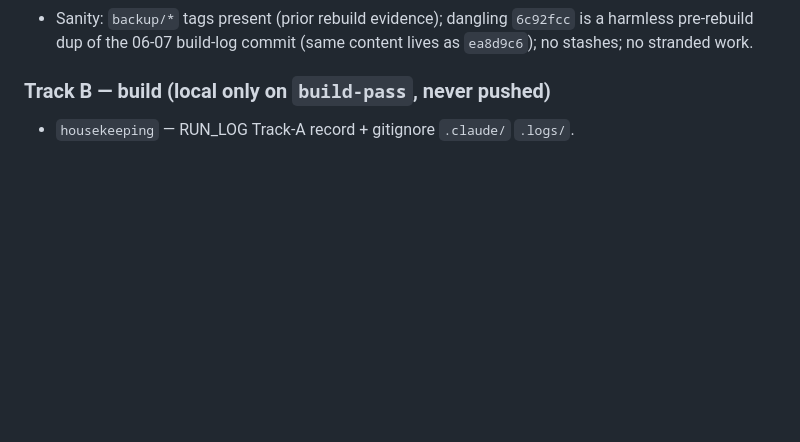
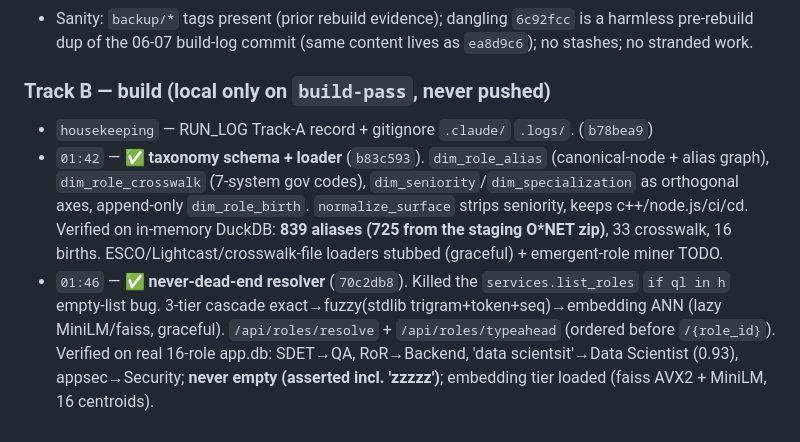
Before and after one commit to varadharajanv0310/strata, a Markdown page: RUN_LOG.md, the part around the change. GitHub-like rendering; blank space fills up the shorter version.

Commit message:
docs(run): log taxonomy + resolver build items

```diff
--- a/RUN_LOG.md
+++ b/RUN_LOG.md
@@ -82,4 +82,6 @@ Two git tracks. **Track A** = older data-pipeline work, fixed + PUSHED to origin
 - Sanity: `backup/*` tags present (prior rebuild evidence); dangling `6c92fcc` is a harmless pre-rebuild dup of the 06-07 build-log commit (same content lives as `ea8d9c6`); no stashes; no stranded work.
 
 ### Track B — build (local only on `build-pass`, never pushed)
-- `housekeeping` — RUN_LOG Track-A record + gitignore `.claude/` `.logs/`.
+- `housekeeping` — RUN_LOG Track-A record + gitignore `.claude/` `.logs/`. (`b78bea9`)
+- `01:42` — ✅ **taxonomy schema + loader** (`b83c593`). `dim_role_alias` (canonical-node + alias graph), `dim_role_crosswalk` (7-system gov codes), `dim_seniority`/`dim_specialization` as orthogonal axes, append-only `dim_role_birth`. `normalize_surface` strips seniority, keeps c++/node.js/ci/cd. Verified on in-memory DuckDB: **839 aliases (725 from the staging O*NET zip)**, 33 crosswalk, 16 births. ESCO/Lightcast/crosswalk-file loaders stubbed (graceful) + emergent-role miner TODO.
+- `01:46` — ✅ **never-dead-end resolver** (`70c2db8`). Killed the `services.list_roles` `if ql in h` empty-list bug. 3-tier cascade exact→fuzzy(stdlib trigram+token+seq)→embedding ANN (lazy MiniLM/faiss, graceful). `/api/roles/resolve` + `/api/roles/typeahead` (ordered before `/{role_id}`). Verified on real 16-role app.db: SDET→QA, RoR→Backend, 'data scientsit'→Data Scientist (0.93), appsec→Security; **never empty (asserted incl. 'zzzzz')**; embedding tier loaded (faiss AVX2 + MiniLM, 16 centroids).
```
